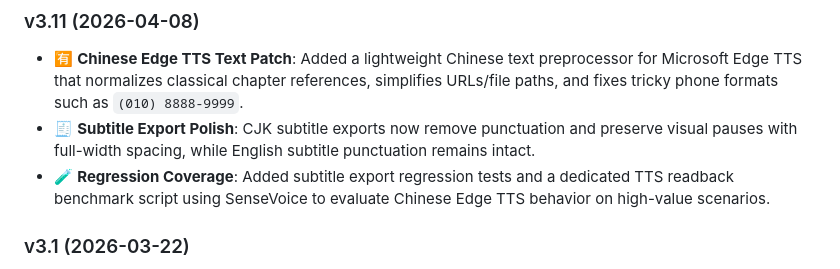
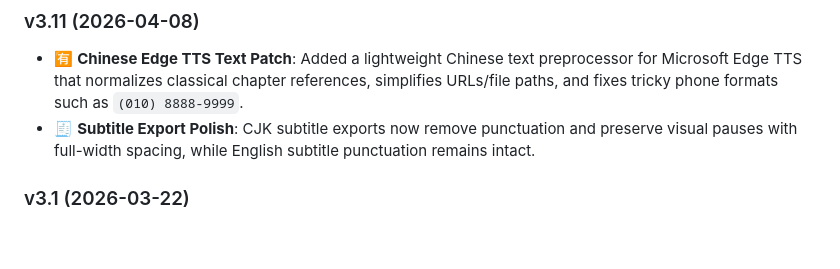
Before and after one commit to gtree965/bashi-voice-factory-turbo, a Markdown page: README.md, the part around the change. GitHub-like rendering; blank space fills up the shorter version.

Commit message:
Trim developer-only notes from v3.11 README

```diff
--- a/README.md
+++ b/README.md
@@ -157,7 +157,6 @@ Edit `app.py`, change `port=5050` to another port like `port=5001`
 ### v3.11 (2026-04-08)
 - 🈶 **Chinese Edge TTS Text Patch**: Added a lightweight Chinese text preprocessor for Microsoft Edge TTS that normalizes classical chapter references, simplifies URLs/file paths, and fixes tricky phone formats such as `(010) 8888-9999`.
 - 🧾 **Subtitle Export Polish**: CJK subtitle exports now remove punctuation and preserve visual pauses with full-width spacing, while English subtitle punctuation remains intact.
-- 🧪 **Regression Coverage**: Added subtitle export regression tests and a dedicated TTS readback benchmark script using SenseVoice to evaluate Chinese Edge TTS behavior on high-value scenarios.
 
 ### v3.1 (2026-03-22)
 - 🎯 **Dual-Engine STT**: Streamlined to two production-grade models — **SenseVoice** (multilingual default: zh/en/ja/ko/yue, 242MB) and **Parakeet TDT** (English specialist by NVIDIA, ~1.7% WER, 661MB).
```
Also changed, not shown: README_CN.md (+0 -1 lines).
